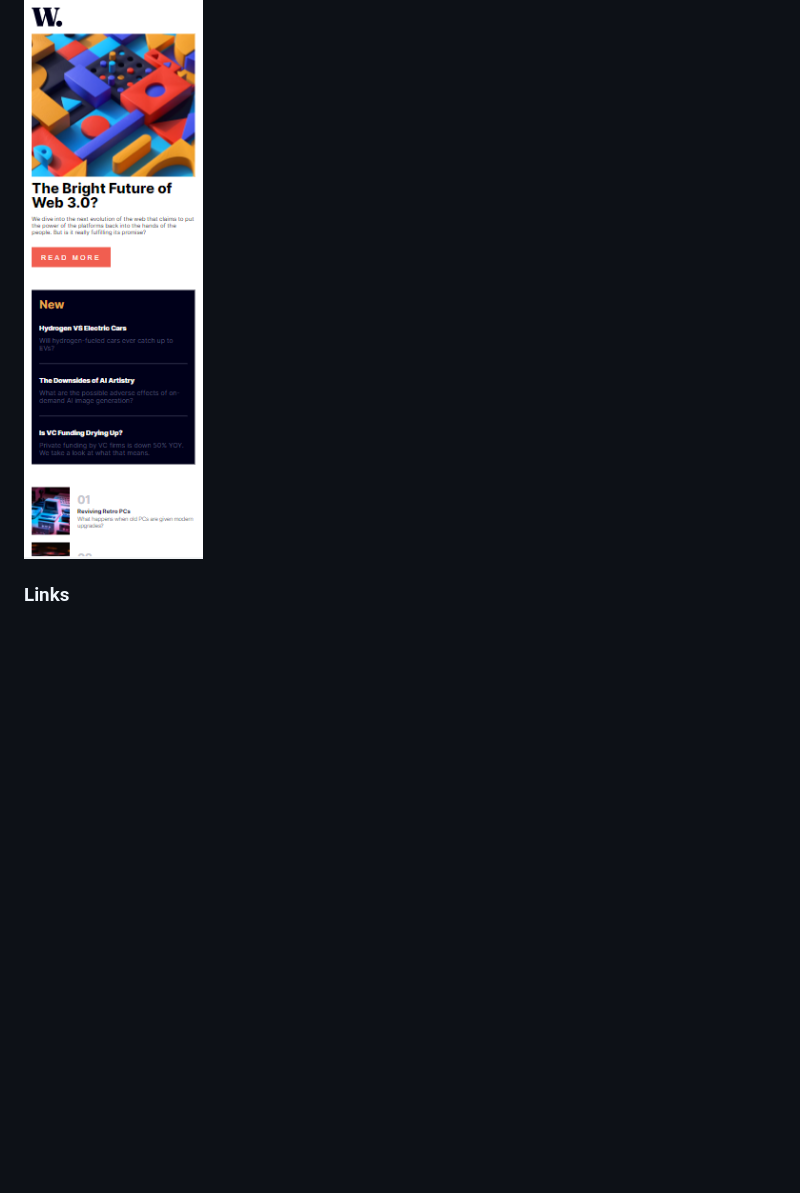
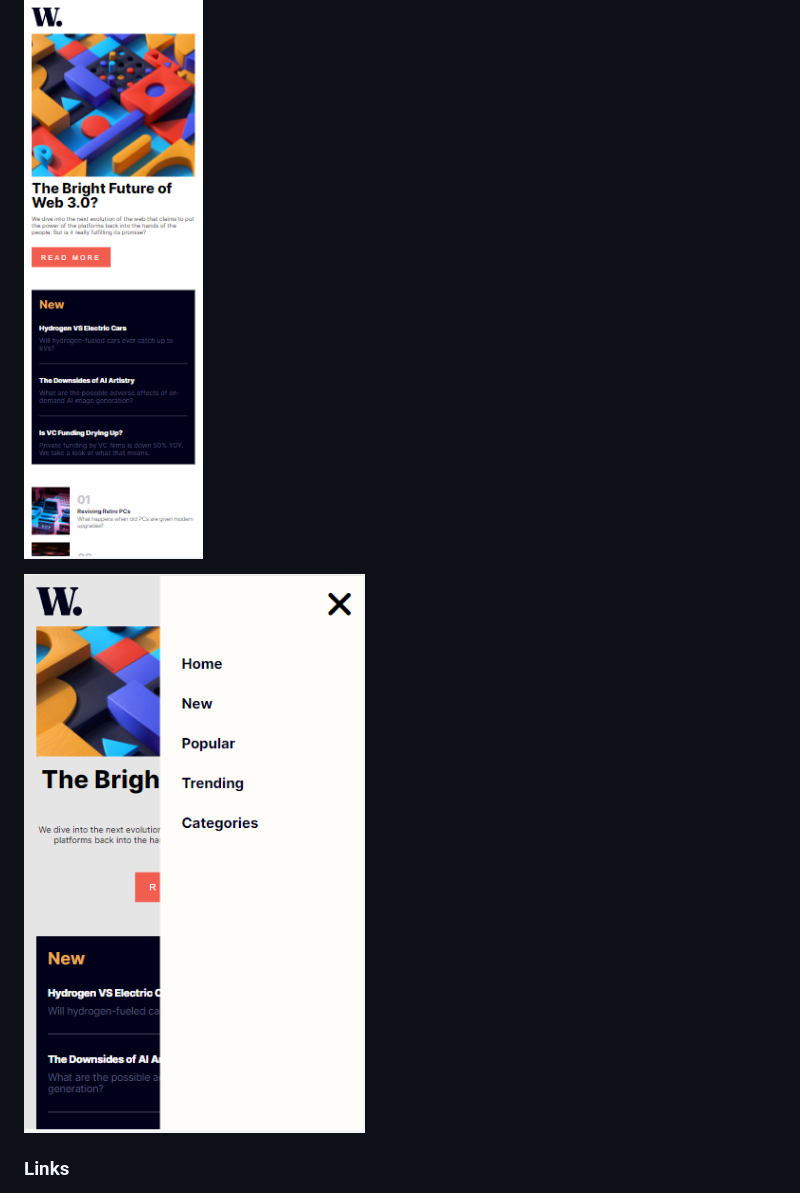
Before and after one commit to Oyindobra-Agberebi/News-Homepage, a Markdown page: README.md, the part around the change. GitHub-like rendering; pictures changed too: assets/project image/news-homepage-mobileNav.png (added); blank space fills up the shorter version.

Commit message:
iniitial commit

```diff
--- a/README.md
+++ b/README.md
@@ -10,6 +10,8 @@ This is a solution to the [News homepage challenge on Frontend Mentor](https://w
 ![Alt text](assets/project%20image/news-homepage-desktop.png)
 
 ![Alt text](assets/project%20image/news-homepage-mobile.png)
+
+![Alt text](assets/project%20image/news-homepage-mobileNav.png)
 
 ### Links
 
```
